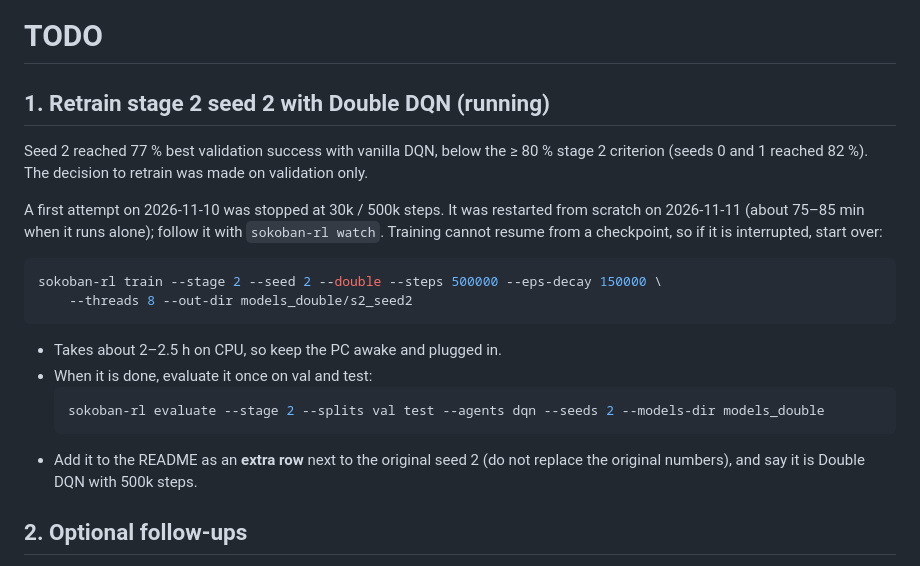
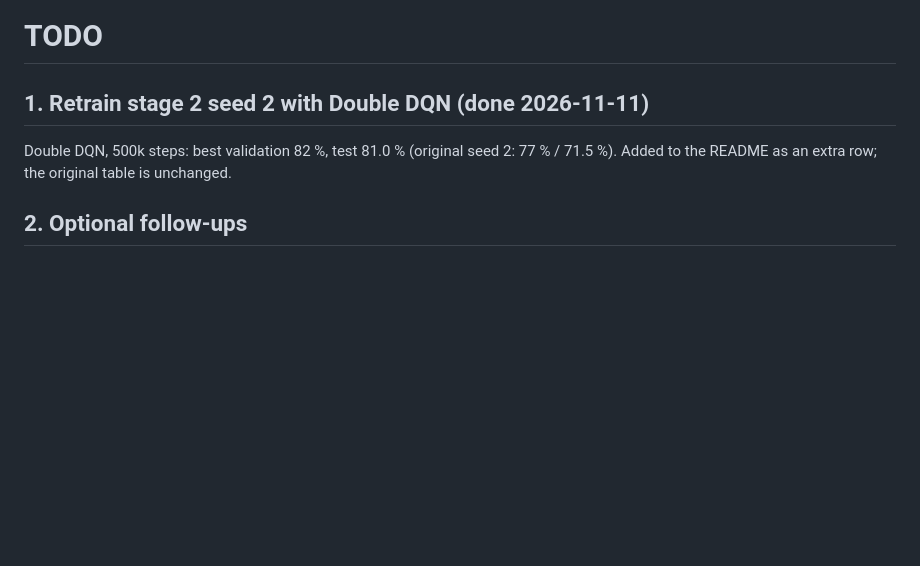
Before and after one commit to Thanyathep-JJ/Sokoban-RL, a Markdown page: TODO.md, the part around the change. Rendered like a GitHub page; blank space fills up the shorter version.

````diff
--- a/TODO.md
+++ b/TODO.md
@@ -1,26 +1,9 @@
 # TODO
 
-## 1. Retrain stage 2 seed 2 with Double DQN (running)
+## 1. Retrain stage 2 seed 2 with Double DQN (done 2026-11-11)
 
-Seed 2 reached 77 % best validation success with vanilla DQN, below the ≥ 80 % stage 2
-criterion (seeds 0 and 1 reached 82 %). The decision to retrain was made on validation only.
-
-A first attempt on 2026-11-10 was stopped at 30k / 500k steps. It was restarted from scratch on
-2026-11-11 (about 75–85 min when it runs alone); follow it with `sokoban-rl watch`.
-Training cannot resume from a checkpoint, so if it is interrupted, start over:
-
-```bash
-sokoban-rl train --stage 2 --seed 2 --double --steps 500000 --eps-decay 150000 \
-    --threads 8 --out-dir models_double/s2_seed2
-```
-
-- Takes about 2–2.5 h on CPU, so keep the PC awake and plugged in.
-- When it is done, evaluate it once on val and test:
-  ```bash
-  sokoban-rl evaluate --stage 2 --splits val test --agents dqn --seeds 2 --models-dir models_double
-  ```
-- Add it to the README as an **extra row** next to the original seed 2 (do not replace the
-  original numbers), and say it is Double DQN with 500k steps.
+Double DQN, 500k steps: best validation 82 %, test 81.0 % (original seed 2: 77 % / 71.5 %).
+Added to the README as an extra row; the original table is unchanged.
 
 ## 2. Optional follow-ups
 
````
Also changed, not shown: README.md (+29 -2 lines), docs/gui.png (added), 10 other files.
